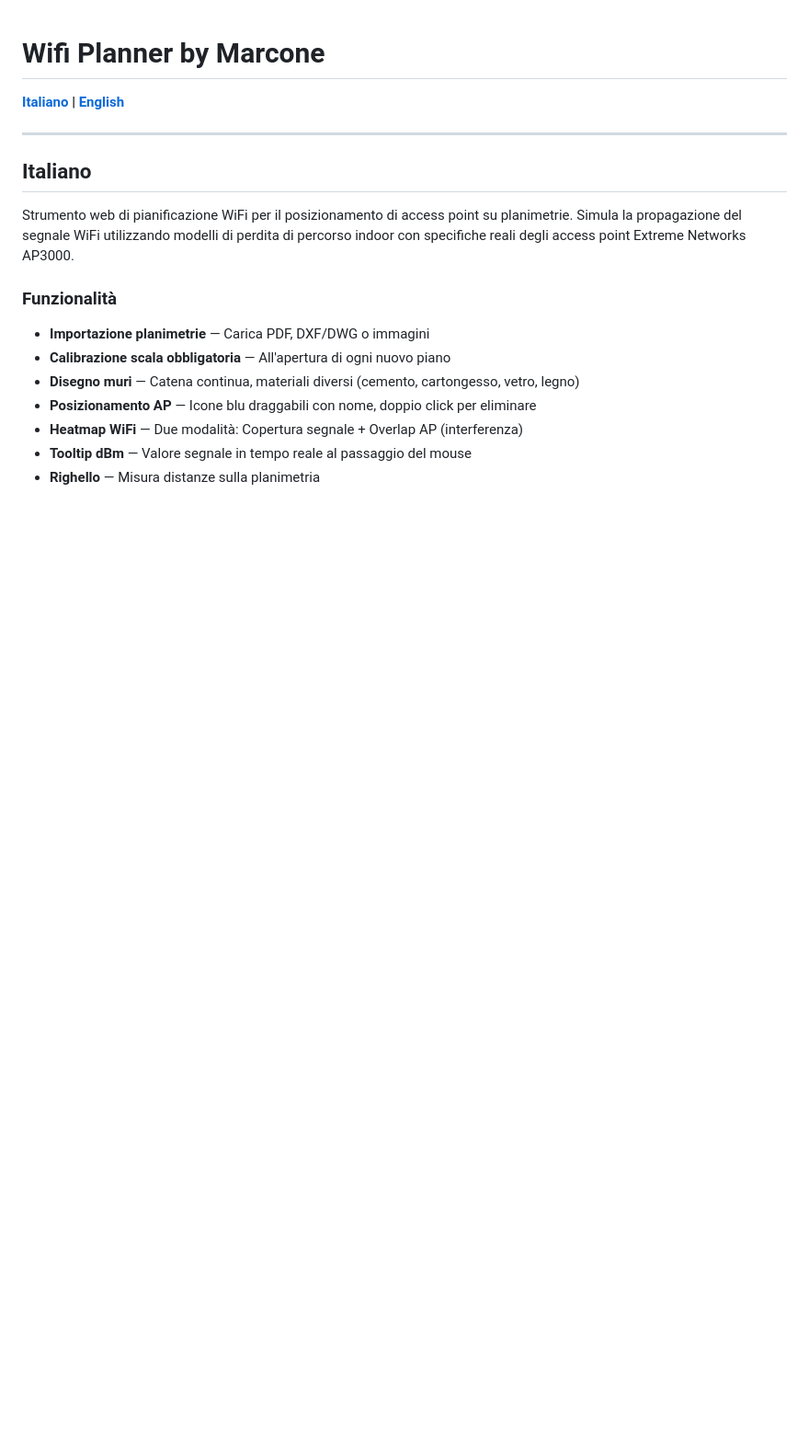
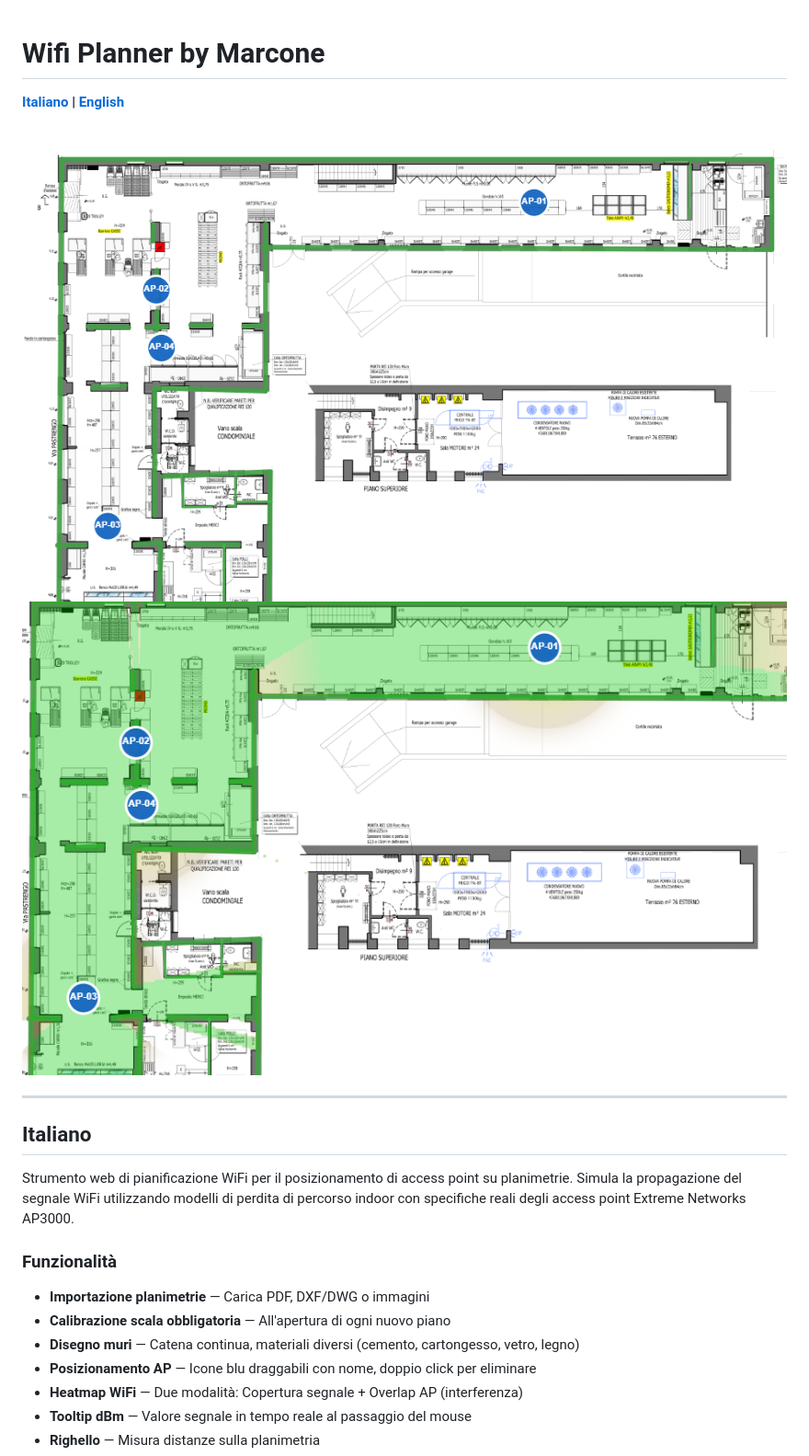
Before and after one commit to mmereu/wifi-planner, a Markdown page: README.md, the part around the change. Shown at 92% size. Rendered like a GitHub page; pictures changed too: docs/screenshots/ap-placement.png (added), docs/screenshots/heatmap-coverage.png (added); blank space fills up the shorter version.

Commit message:
Add screenshots to README
- AP placement example with 4 APs on floor plan
- Heatmap coverage visualization with signal propagation

Co-Authored-By: Claude Opus 4.6 (1M context) <noreply@anthropic.com>

```diff
--- a/README.md
+++ b/README.md
@@ -1,6 +1,9 @@
 # Wifi Planner by Marcone
 
 **[Italiano](#italiano) | [English](#english)**
+
+![AP Placement](docs/screenshots/ap-placement.png)
+![Heatmap Coverage](docs/screenshots/heatmap-coverage.png)
 
 ---
 
```
